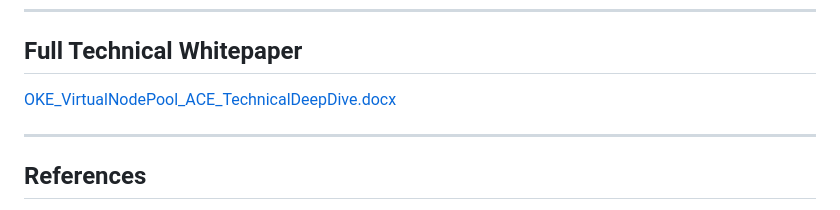
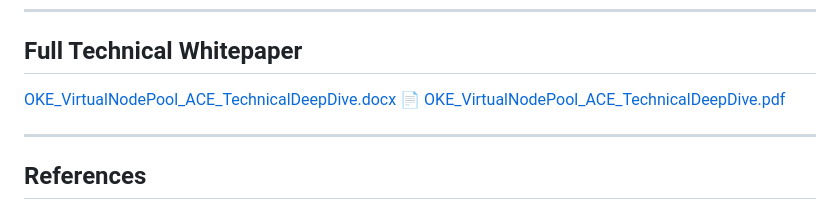
Before and after one commit to alexmocciaoci/oke-virtual-nodepool-deep-dive, a Markdown page: README.md, the part around the change. Drawn GitHub-style.

```diff
--- a/README.md
+++ b/README.md
@@ -207,6 +207,7 @@ kubectl -n poc-oke rollout status deployment/testoke
 ## Full Technical Whitepaper
 
  [OKE_VirtualNodePool_ACE_TechnicalDeepDive.docx](docs/OKE_VirtualNodePool_ACE_TechnicalDeepDive.docx)
+ 📄 [OKE_VirtualNodePool_ACE_TechnicalDeepDive.pdf](docs/OKE_VirtualNodePool_ACE_TechnicalDeepDive.pdf)
 
 ---
 
```
